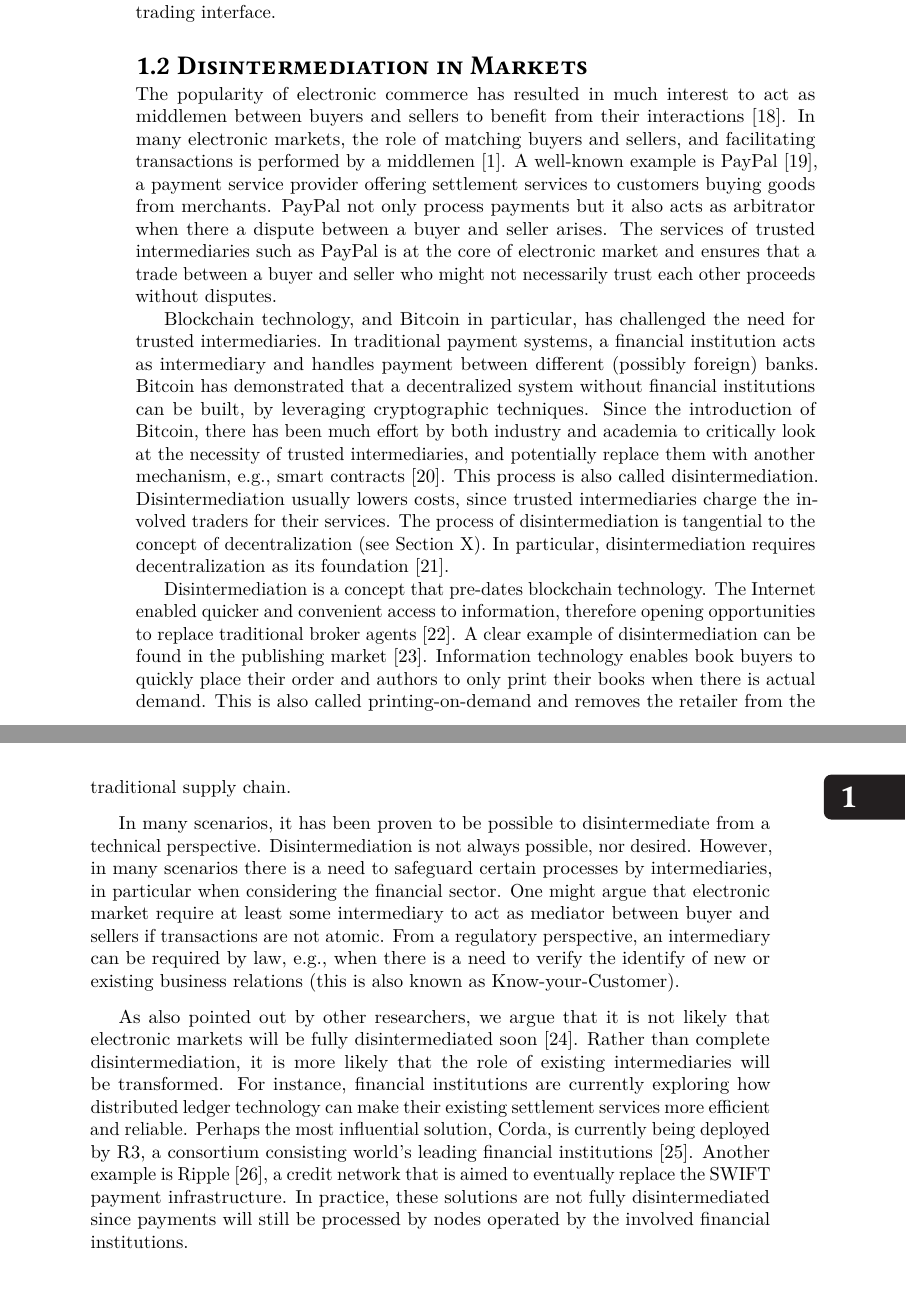
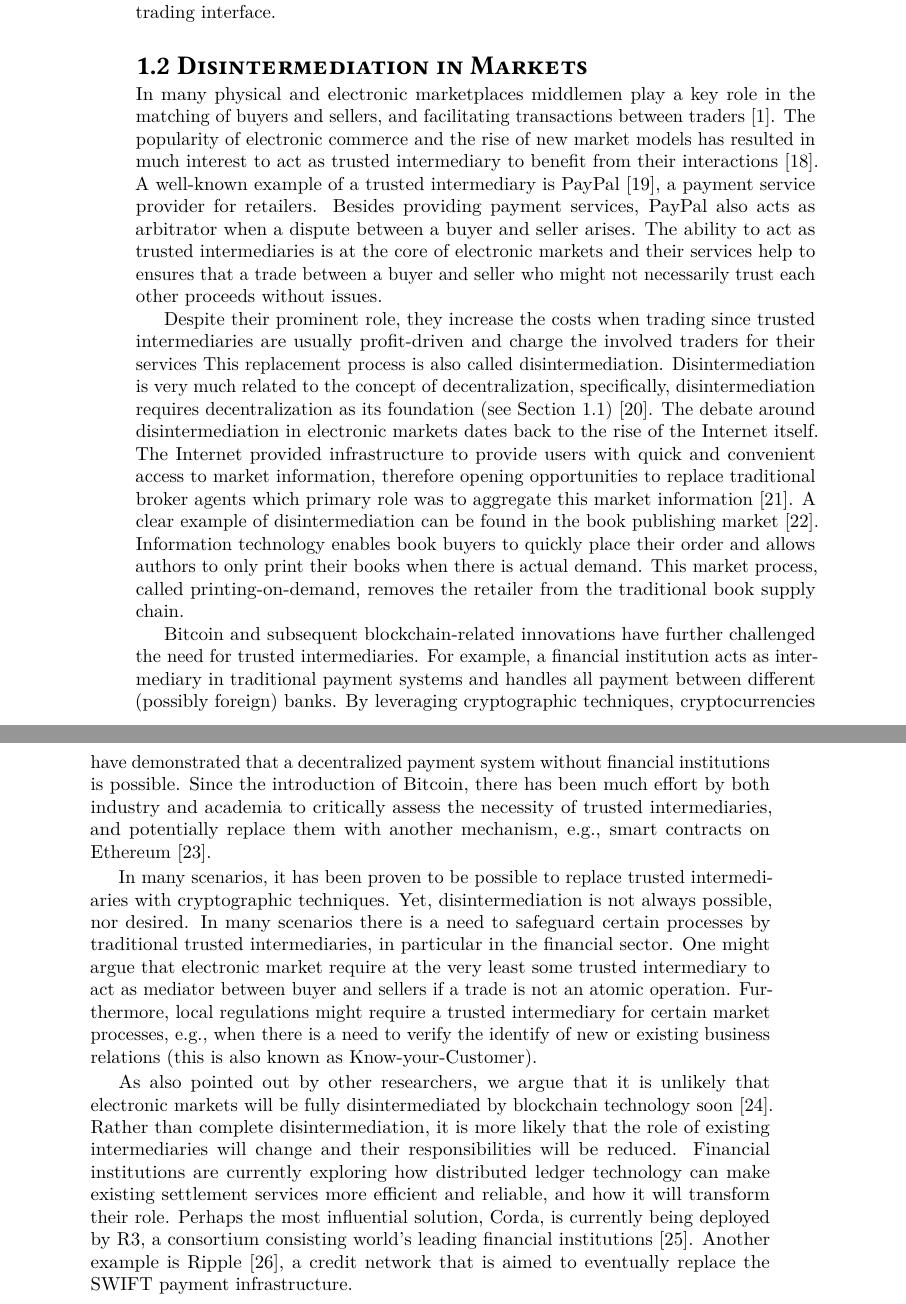
Before and after one commit to devos50/phd-thesis, a LaTeX thesis (dissertation.tex, which reads introduction/introduction.tex): two parts of pages 18 and 19 of 159, joined at a grey line, cut so that both start at the same text. Compiled offline with LuaLaTeX; a missing font is replaced by an installed copy or a similar font.

Commit message:
Polished 1.2

```diff
--- a/introduction/introduction.tex
+++ b/introduction/introduction.tex
@@ -182,36 +183,34 @@ Furthermore, their transaction throughput depends on the consensus model used by
 Finally, as DEXes are a relatively new technology, the user experience for traders can be perceived as overwhelming, in contrast to traditional exchanges which often provide a user-friendly trading interface.
 
 \section{Disintermediation in Markets}
-The popularity of electronic commerce has resulted in much interest to act as middlemen between buyers and sellers to benefit from their interactions~\cite{clark1999electronic}.
-In many electronic markets, the role of matching buyers and sellers, and facilitating transactions is performed by a middlemen~\cite{bakos1998emerging}.
-A well-known example is PayPal~\cite{paypal}, a payment service provider offering settlement services to customers buying goods from merchants.
-PayPal not only process payments but it also acts as arbitrator when there a dispute between a buyer and seller arises.
-The services of \emph{trusted intermediaries} such as PayPal is at the core of electronic market and ensures that a trade between a buyer and seller who might not necessarily trust each other proceeds without disputes.
+In many physical and electronic marketplaces middlemen play a key role in the matching of buyers and sellers, and facilitating transactions between traders~\cite{bakos1998emerging}.
+The popularity of electronic commerce and the rise of new market models has resulted in much interest to act as \emph{trusted intermediary} to benefit from their interactions~\cite{clark1999electronic}.
+A well-known example of a trusted intermediary is PayPal~\cite{paypal}, a payment service provider for retailers.
+Besides providing payment services, PayPal also acts as arbitrator when a dispute between a buyer and seller arises.
+The ability to act as trusted intermediaries is at the core of electronic markets and their services help to ensures that a trade between a buyer and seller who might not necessarily trust each other proceeds without issues.
 
-Blockchain technology, and Bitcoin in particular, has challenged the need for trusted intermediaries.
-In traditional payment systems, a financial institution acts as intermediary and handles payment between different (possibly foreign) banks.
-Bitcoin has demonstrated that a decentralized system without financial institutions can be built, by leveraging cryptographic techniques.
-Since the introduction of Bitcoin, there has been much effort by both industry and academia to critically look at the necessity of trusted intermediaries, and potentially replace them with another mechanism, e.g., smart contracts~\cite{lande2018sok}.
-This process is also called \emph{disintermediation}.
-Disintermediation usually lowers costs, since trusted intermediaries charge the involved traders for their services.
-The process of disintermediation is tangential to the concept of decentralization (see Section X).
-In particular, disintermediation requires decentralization as its foundation~\cite{guo2016blockchain}.
+Despite their prominent role, they increase the costs when trading since trusted intermediaries are usually profit-driven and charge the involved traders for their services
+This replacement process is also called \emph{disintermediation}.
+Disintermediation is very much related to the concept of decentralization, specifically, disintermediation requires decentralization as its foundation (see Section~\ref{sec:decentralization})~\cite{guo2016blockchain}.
+The debate around disintermediation in electronic markets dates back to the rise of the Internet itself. % is a concept that pre-dates blockchain technology.
+The Internet provided infrastructure to provide users with quick and convenient access to market information, therefore opening opportunities to replace traditional broker agents which primary role was to aggregate this market information~\cite{wigand2020whatever}.
+A clear example of disintermediation can be found in the book publishing market~\cite{giaglis1999disintermediation}.
+Information technology enables book buyers to quickly place their order and allows authors to only print their books when there is actual demand.
+This market process, called \emph{printing-on-demand}, removes the retailer from the traditional book supply chain.
 
-Disintermediation is a concept that pre-dates blockchain technology.
-The Internet enabled quicker and convenient access to information, therefore opening opportunities to replace traditional broker agents~\cite{wigand2020whatever}.
-A clear example of disintermediation can be found in the publishing market~\cite{giaglis1999disintermediation}.
-Information technology enables book buyers to quickly place their order and authors to only print their books when there is actual demand.
-This is also called printing-on-demand and removes the retailer from the traditional supply chain.
+Bitcoin and subsequent blockchain-related innovations have further challenged the need for trusted intermediaries.
+For example, a financial institution acts as intermediary in traditional payment systems and handles all payment between different (possibly foreign) banks.
+By leveraging cryptographic techniques, cryptocurrencies have demonstrated that a decentralized payment system without financial institutions is possible.
+Since the introduction of Bitcoin, there has been much effort by both industry and academia to critically assess the necessity of trusted intermediaries, and potentially replace them with another mechanism, e.g., smart contracts on Ethereum~\cite{lande2018sok}.
 
-In many scenarios, it has been proven to be possible to disintermediate from a technical perspective.
-Disintermediation is not always possible, nor desired.
-However, in many scenarios there is a need to safeguard certain processes by intermediaries, in particular when considering the financial sector.
-One might argue that electronic market require at least some intermediary to act as mediator between buyer and sellers if transactions are not atomic.
-From a regulatory perspective, an intermediary can be required by law, e.g., when there is a need to verify the identify of new or existing business relations (this is also known as Know-your-Customer).
+In many scenarios, it has been proven to be possible to replace trusted intermediaries with cryptographic techniques.
+Yet, disintermediation is not always possible, nor desired.
+In many scenarios there is a need to safeguard certain processes by traditional trusted intermediaries, in particular in the financial sector.
+One might argue that electronic market require at the very least some trusted intermediary to act as mediator between buyer and sellers if a trade is not an atomic operation.
+Furthermore, local regulations might require a trusted intermediary for certain market processes, e.g., when there is a need to verify the identify of new or existing business relations (this is also known as Know-your-Customer).
 
-As also pointed out by other researchers, we argue that it is not likely that electronic markets will be fully disintermediated soon~\cite{zamani2018little}.
-Rather than complete disintermediation, it is more likely that the role of existing intermediaries will be transformed.
-For instance, financial institutions are currently exploring how distributed ledger technology can make their existing settlement services more efficient and reliable.
+As also pointed out by other researchers, we argue that it is unlikely that electronic markets will be fully disintermediated by blockchain technology soon~\cite{zamani2018little}.
+Rather than complete disintermediation, it is more likely that the role of existing intermediaries will change and their responsibilities will be reduced.
+Financial institutions are currently exploring how distributed ledger technology can make existing settlement services more efficient and reliable, and how it will transform their role.
 Perhaps the most influential solution, Corda, is currently being deployed by R3, a consortium consisting world's leading financial institutions~\cite{brown2016introducing}.
 Another example is Ripple~\cite{armknecht2015ripple}, a credit network that is aimed to eventually replace the SWIFT payment infrastructure.
-In practice, these solutions are not fully disintermediated since payments will still be processed by nodes operated by the involved financial institutions.
```
Also changed, not shown: introduction/introduction.tex (15 more changed lines).
